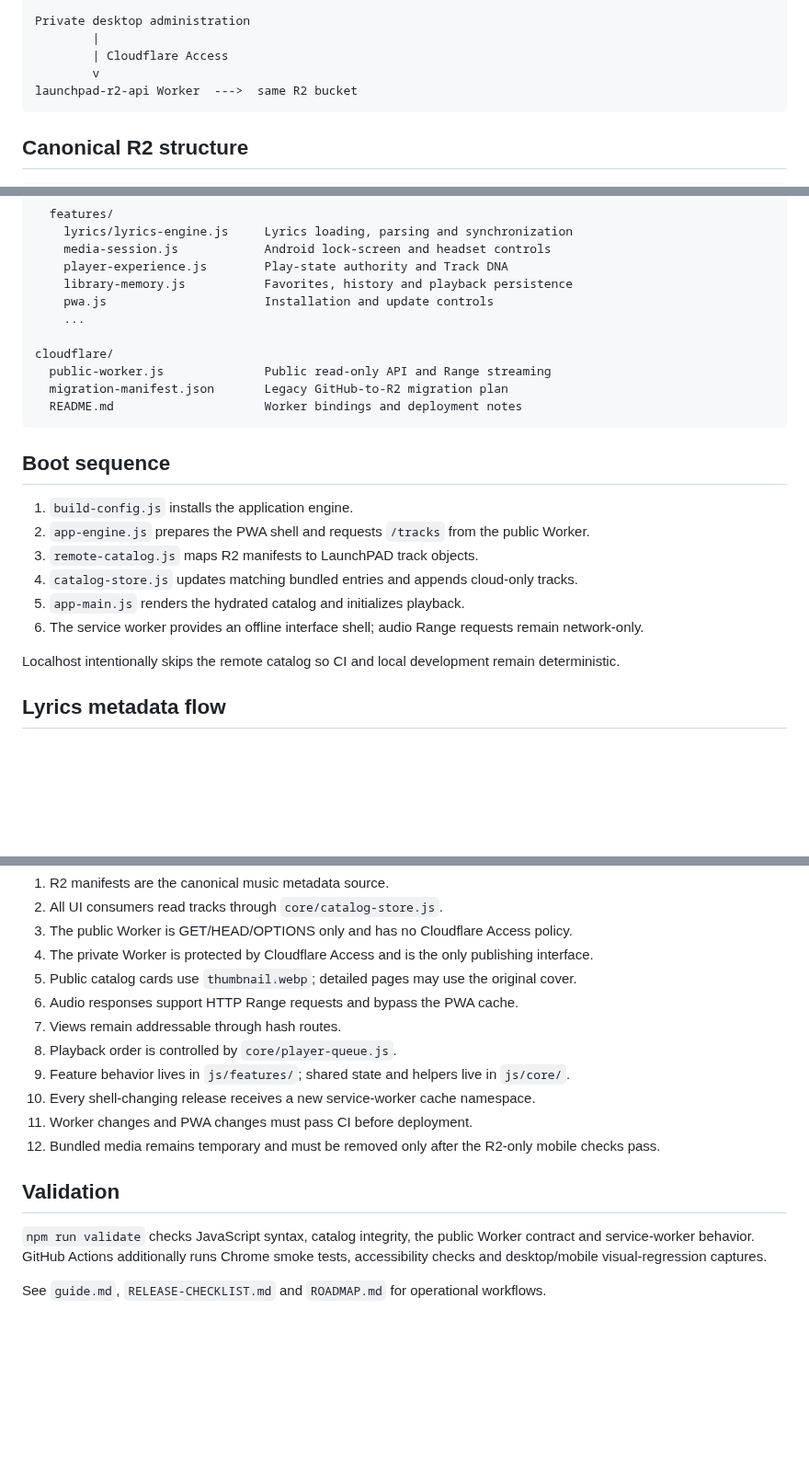
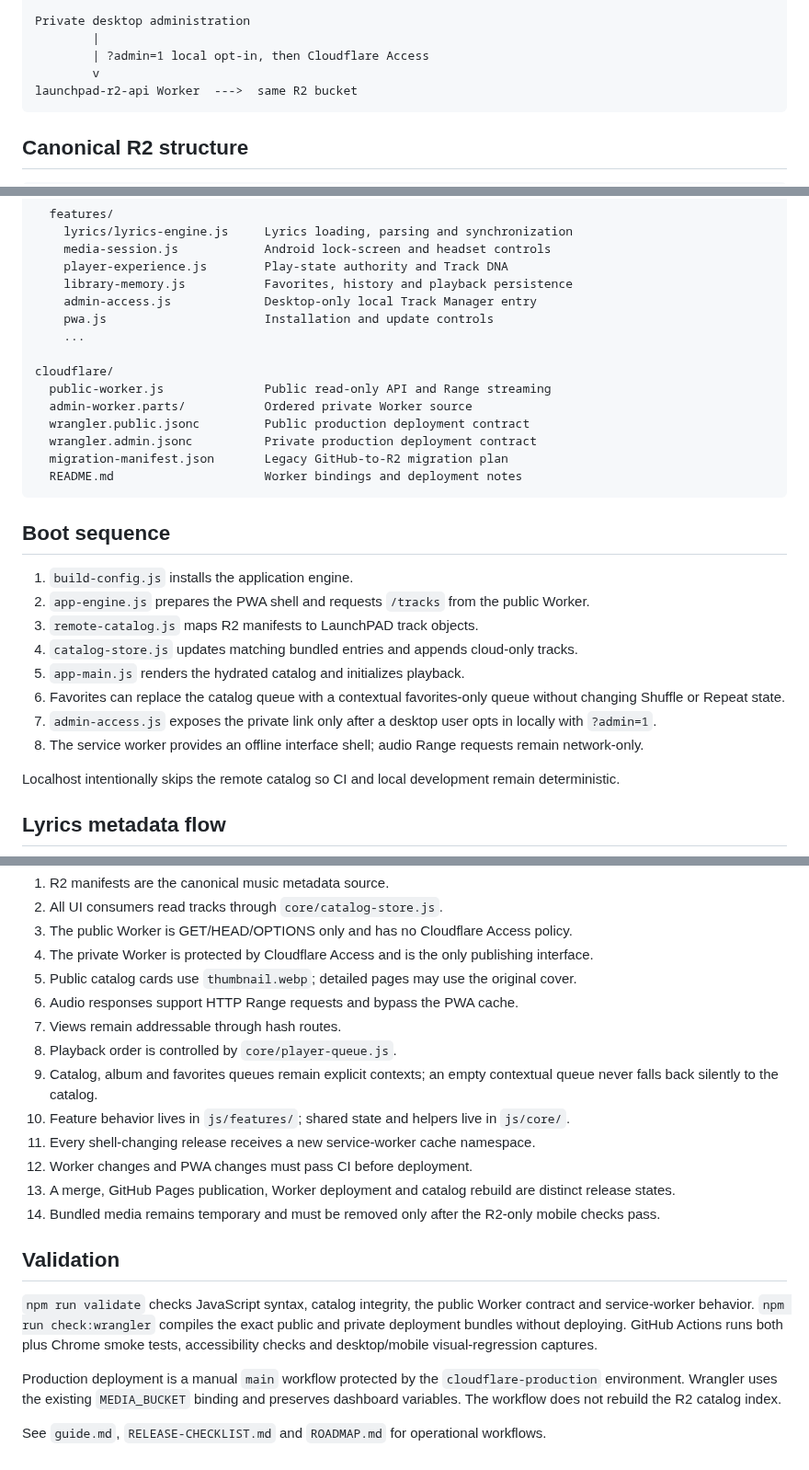
Before and after one commit to shinobione/LaunchPAD-APP, a Markdown page: ARCHITECTURE.md, 3 parts joined by grey strips. Shown at 92% size. Rendered like a GitHub page; blank space fills up the shorter version.

Commit message:
Document queues, admin access and deployment contracts

````diff
--- a/ARCHITECTURE.md
+++ b/ARCHITECTURE.md
@@ -17,7 +18,7 @@ launchpad-media Worker  --->  shinobiwan-media R2 bucket
 
 Private desktop administration
         |
-        | Cloudflare Access
+        | ?admin=1 local opt-in, then Cloudflare Access
         v
 launchpad-r2-api Worker  --->  same R2 bucket
 ```
@@ -60,11 +61,15 @@ js/
     media-session.js            Android lock-screen and headset controls
     player-experience.js        Play-state authority and Track DNA
     library-memory.js           Favorites, history and playback persistence
+    admin-access.js             Desktop-only local Track Manager entry
     pwa.js                      Installation and update controls
     ...
 
 cloudflare/
   public-worker.js              Public read-only API and Range streaming
+  admin-worker.parts/           Ordered private Worker source
+  wrangler.public.jsonc         Public production deployment contract
+  wrangler.admin.jsonc          Private production deployment contract
   migration-manifest.json       Legacy GitHub-to-R2 migration plan
   README.md                     Worker bindings and deployment notes
 ```
@@ -76,7 +81,9 @@ cloudflare/
 3. `remote-catalog.js` maps R2 manifests to LaunchPAD track objects.
 4. `catalog-store.js` updates matching bundled entries and appends cloud-only tracks.
 5. `app-main.js` renders the hydrated catalog and initializes playback.
-6. The service worker provides an offline interface shell; audio Range requests remain network-only.
+6. Favorites can replace the catalog queue with a contextual favorites-only queue without changing Shuffle or Repeat state.
+7. `admin-access.js` exposes the private link only after a desktop user opts in locally with `?admin=1`.
+8. The service worker provides an offline interface shell; audio Range requests remain network-only.
 
 Localhost intentionally skips the remote catalog so CI and local development remain deterministic.
 
@@ -103,13 +110,17 @@ A timestamp followed by its lyric on the next line
 6. Audio responses support HTTP Range requests and bypass the PWA cache.
 7. Views remain addressable through hash routes.
 8. Playback order is controlled by `core/player-queue.js`.
-9. Feature behavior lives in `js/features/`; shared state and helpers live in `js/core/`.
-10. Every shell-changing release receives a new service-worker cache namespace.
-11. Worker changes and PWA changes must pass CI before deployment.
-12. Bundled media remains temporary and must be removed only after the R2-only mobile checks pass.
+9. Catalog, album and favorites queues remain explicit contexts; an empty contextual queue never falls back silently to the catalog.
+10. Feature behavior lives in `js/features/`; shared state and helpers live in `js/core/`.
+11. Every shell-changing release receives a new service-worker cache namespace.
+12. Worker changes and PWA changes must pass CI before deployment.
+13. A merge, GitHub Pages publication, Worker deployment and catalog rebuild are distinct release states.
+14. Bundled media remains temporary and must be removed only after the R2-only mobile checks pass.
 
 ## Validation
 
-`npm run validate` checks JavaScript syntax, catalog integrity, the public Worker contract and service-worker behavior. GitHub Actions additionally runs Chrome smoke tests, accessibility checks and desktop/mobile visual-regression captures.
+`npm run validate` checks JavaScript syntax, catalog integrity, the public Worker contract and service-worker behavior. `npm run check:wrangler` compiles the exact public and private deployment bundles without deploying. GitHub Actions runs both plus Chrome smoke tests, accessibility checks and desktop/mobile visual-regression captures.
+
+Production deployment is a manual `main` workflow protected by the `cloudflare-production` environment. Wrangler uses the existing `MEDIA_BUCKET` binding and preserves dashboard variables. The workflow does not rebuild the R2 catalog index.
 
 See `guide.md`, `RELEASE-CHECKLIST.md` and `ROADMAP.md` for operational workflows.
````
Also changed, not shown: other parts of ARCHITECTURE.md (+1 -0 lines).
